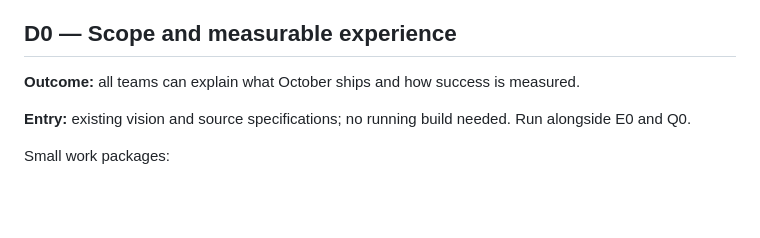
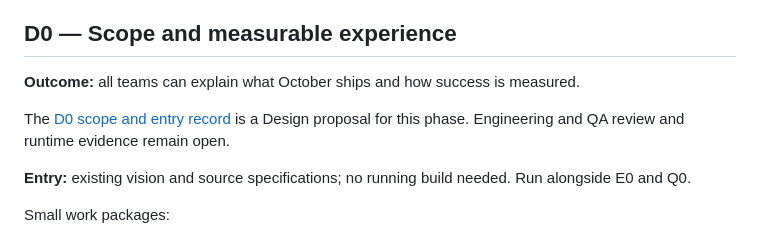
Before and after one commit to MyNameIs-Nigel/packetscrapp, a Markdown page: docs/design/README.md, the part around the change. Drawn GitHub-style; blank space fills up the shorter version.

Commit message:
docs(design): define D0 scope and entry measures (#3)

```diff
--- a/docs/design/README.md
+++ b/docs/design/README.md
@@ -13,6 +13,8 @@ Every phase below produces documentation and review evidence. A future playable
 ## D0 — Scope and measurable experience
 
 **Outcome:** all teams can explain what October ships and how success is measured.
+
+The [D0 scope and entry record](D0_SCOPE.md) is a Design proposal for this phase. Engineering and QA review and runtime evidence remain open.
 
 **Entry:** existing vision and source specifications; no running build needed. Run alongside E0 and Q0.
 
```
Also changed, not shown: docs/VISION.md (+6 -6 lines), docs/design/D0_SCOPE.md (added, +83 -0 lines).
